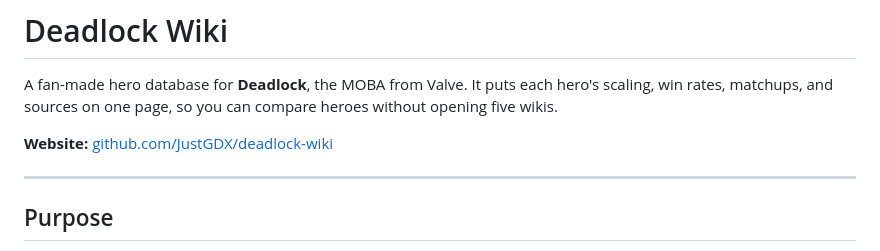
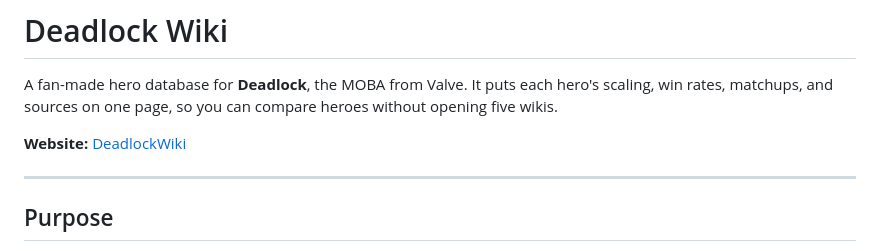
Before and after one commit to JustGDX/DeadlockWiki, a Markdown page: README.md, the part around the change. GitHub-like rendering.

```diff
--- a/README.md
+++ b/README.md
@@ -3,7 +3,7 @@
 A fan-made hero database for **Deadlock**, the MOBA from Valve. It puts each hero's scaling, win rates, matchups, and sources on one page, so you can compare heroes without opening five wikis.
 
 
-**Website:** [github.com/JustGDX/deadlock-wiki]([https://github.com/JustGDX/deadlock-wiki](https://deadlockwiki.netlify.app/))
+**Website:** [DeadlockWiki]([[https://github.com/JustGDX/deadlock-wiki](https://deadlockwiki.netlify.app/)](https://deadlockwiki.netlify.app/))
 
 ---
 
```
